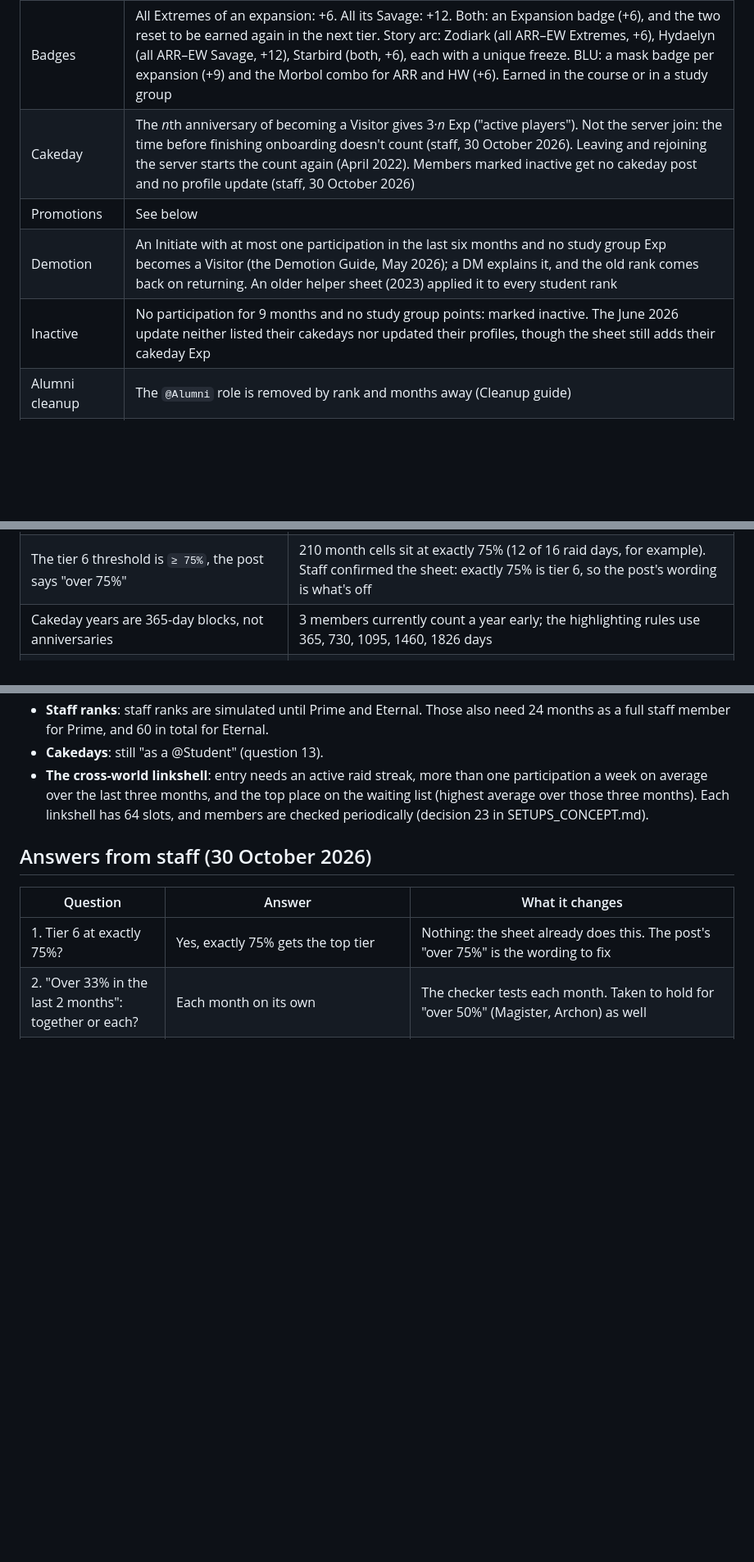
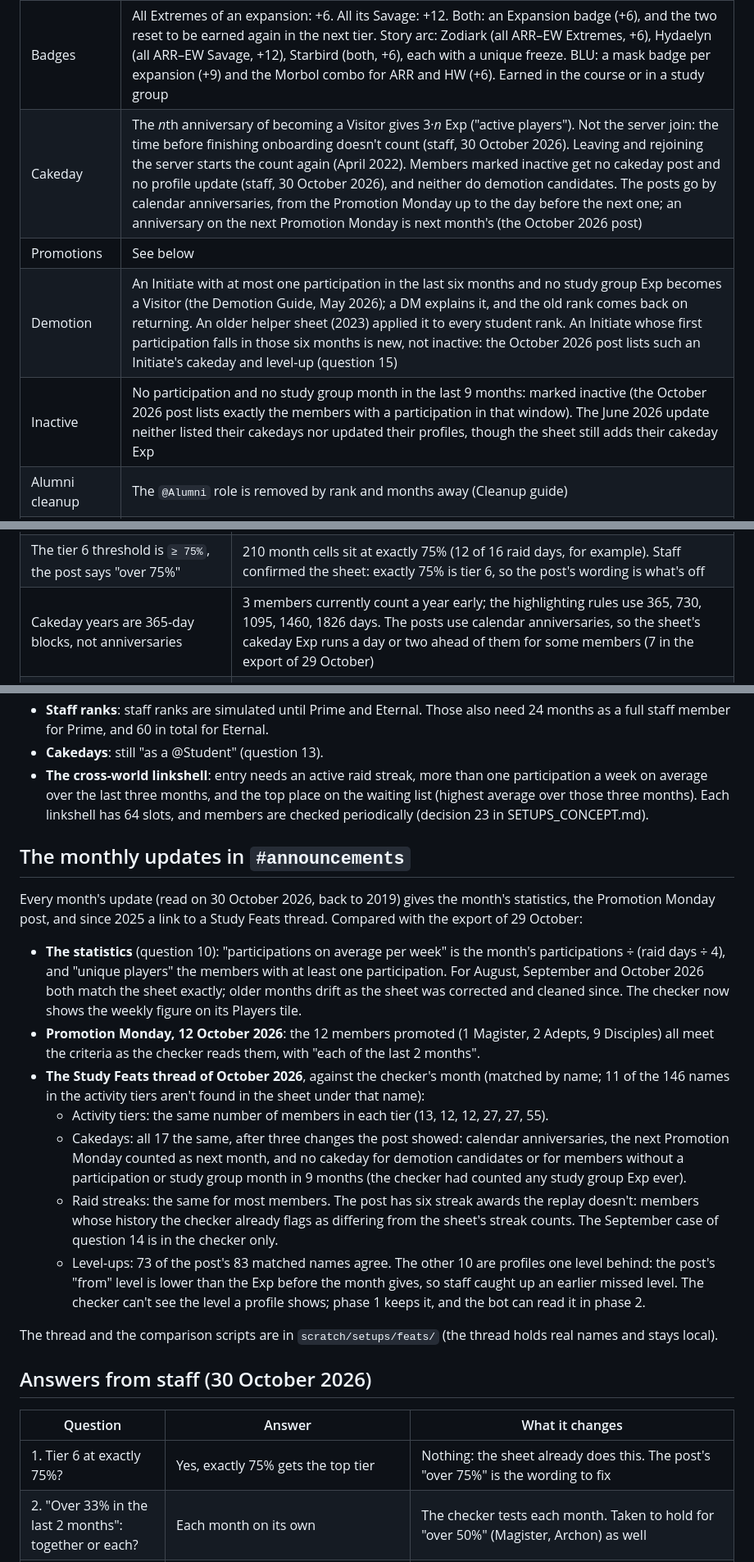
Before and after one commit to cure-mercy/xivsim, a Markdown page: docs/STUDY_FEATS_CONCEPT.md, 3 parts joined by grey strips. Shown at 82% size. Rendered like a GitHub page; blank space fills up the shorter version.

Commit message:
compares the monthly updates in #announcements with the study feats checker: the weekly average settles question 10, the October 2026 thread matches on activity tiers and all 17 cakedays after three rule fixes, and level-ups differ only where profiles were behind; adds question 15
Co-Authored-By: Claude Opus 5.5 <noreply@anthropic.com>

```diff
--- a/docs/STUDY_FEATS_CONCEPT.md
+++ b/docs/STUDY_FEATS_CONCEPT.md
@@ -73,10 +73,10 @@ those rules now point at `#REF!` and no longer work.
 | Streak freeze | A month with 0 or 1 participation uses one (regular before unique); the streak only ends when none are left. `SG`, `B` and `BT` months aren't active months (from the data, see below). A cakeday while a streak runs adds a regular freeze, and regular freezes stop at 6; unique ones have no cap (the April 2022 announcement, confirmed by the sheet) |
 | Unique streak freeze | +1 for a promotion to Adept, Magister or Archon (the workflow says "Adept or higher", the template gives none for Prime and Eternal) and for each story-arc badge |
 | Badges | All Extremes of an expansion: +6. All its Savage: +12. Both: an Expansion badge (+6), and the two reset to be earned again in the next tier. Story arc: Zodiark (all ARR–EW Extremes, +6), Hydaelyn (all ARR–EW Savage, +12), Starbird (both, +6), each with a unique freeze. BLU: a mask badge per expansion (+9) and the Morbol combo for ARR and HW (+6). Earned in the course or in a study group |
-| Cakeday | The *n*th anniversary of becoming a Visitor gives 3·*n* Exp ("active players"). Not the server join: the time before finishing onboarding doesn't count (staff, 30 October 2026). Leaving and rejoining the server starts the count again (April 2022). Members marked inactive get no cakeday post and no profile update (staff, 30 October 2026) |
+| Cakeday | The *n*th anniversary of becoming a Visitor gives 3·*n* Exp ("active players"). Not the server join: the time before finishing onboarding doesn't count (staff, 30 October 2026). Leaving and rejoining the server starts the count again (April 2022). Members marked inactive get no cakeday post and no profile update (staff, 30 October 2026), and neither do demotion candidates. The posts go by calendar anniversaries, from the Promotion Monday up to the day before the next one; an anniversary on the next Promotion Monday is next month's (the October 2026 post) |
 | Promotions | See below |
-| Demotion | An Initiate with at most one participation in the last six months and no study group Exp becomes a Visitor (the Demotion Guide, May 2026); a DM explains it, and the old rank comes back on returning. An older helper sheet (2023) applied it to every student rank |
-| Inactive | No participation for 9 months and no study group points: marked inactive. The June 2026 update neither listed their cakedays nor updated their profiles, though the sheet still adds their cakeday Exp |
+| Demotion | An Initiate with at most one participation in the last six months and no study group Exp becomes a Visitor (the Demotion Guide, May 2026); a DM explains it, and the old rank comes back on returning. An older helper sheet (2023) applied it to every student rank. An Initiate whose first participation falls in those six months is new, not inactive: the October 2026 post lists such an Initiate's cakeday and level-up (question 15) |
+| Inactive | No participation and no study group month in the last 9 months: marked inactive (the October 2026 post lists exactly the members with a participation in that window). The June 2026 update neither listed their cakedays nor updated their profiles, though the sheet still adds their cakeday Exp |
 | Alumni cleanup | The `@Alumni` role is removed by rank and months away (Cleanup guide) |
 | Study group Exp | Decision 24 in SETUPS_CONCEPT.md: the Drive guide's per-expansion amounts or the archive guide's 2/4/6 for 2–4/5–8/9–12 kills. The April 2022 announcement gives the Drive guide's version: Extremes 1/2/3 and Savage 2/4/6 Exp for taking part in up to a third, two thirds or all of the bosses killed, an Ultimate 4 |
 
@@ -152,7 +152,7 @@ Found along the way, each worth fixing whatever happens to the site:
 |---|---|
 | One member's cakeday is `31.12.1969` instead of the placeholder `01.01.1970` | Cakeday points count 56 years: 4,788 Exp, and the level shows `#N/A` |
 | The tier 6 threshold is `≥ 75%`, the post says "over 75%" | 210 month cells sit at exactly 75% (12 of 16 raid days, for example). Staff confirmed the sheet: exactly 75% is tier 6, so the post's wording is what's off |
-| Cakeday years are 365-day blocks, not anniversaries | 3 members currently count a year early; the highlighting rules use 365, 730, 1095, 1460, 1826 days |
+| Cakeday years are 365-day blocks, not anniversaries | 3 members currently count a year early; the highlighting rules use 365, 730, 1095, 1460, 1826 days. The posts use calendar anniversaries, so the sheet's cakeday Exp runs a day or two ahead of them for some members (7 in the export of 29 October) |
 | The BLU block has columns for the ARR and HW mask badges only | The SB (Red Mask) and ShB (Purple Mask) badges of the template, listed in the current post too, aren't counted in Exp |
 | The level table ends at 1344 Exp (level 56) | Fine for now (the highest real Exp is 1,035) |
 | The newest promotion date in the sheet is 8 June 2026 | Either nobody was promoted since, or the dates stopped being kept; promotions after June can't be checked |
@@ -331,6 +329,32 @@ in force. It agrees with this concept on the month (2nd Monday to 2nd Monday), t
 - **The cross-world linkshell**: entry needs an active raid streak, more than one participation a week on average
   over the last three months, and the top place on the waiting list (highest average over those three months). Each
   linkshell has 64 slots, and members are checked periodically (decision 23 in SETUPS_CONCEPT.md).
+
+## The monthly updates in `#announcements`
+
+Every month's update (read on 30 October 2026, back to 2019) gives the month's statistics, the Promotion Monday post,
+and since 2025 a link to a Study Feats thread. Compared with the export of 29 October:
+
+- **The statistics** (question 10): "participations on average per week" is the month's participations ÷ (raid days ÷
+  4), and "unique players" the members with at least one participation. For August, September and October 2026 both
+  match the sheet exactly; older months drift as the sheet was corrected and cleaned since. The checker now shows the
+  weekly figure on its Players tile.
+- **Promotion Monday, 12 October 2026**: the 12 members promoted (1 Magister, 2 Adepts, 9 Disciples) all meet the
+  criteria as the checker reads them, with "each of the last 2 months".
+- **The Study Feats thread of October 2026**, against the checker's month (matched by name; 11 of the 146 names in
+  the activity tiers aren't found in the sheet under that name):
+  - Activity tiers: the same number of members in each tier (13, 12, 12, 27, 27, 55).
+  - Cakedays: all 17 the same, after three changes the post showed: calendar anniversaries, the next Promotion
+    Monday counted as next month, and no cakeday for demotion candidates or for members without a participation or
+    study group month in 9 months (the checker had counted any study group Exp ever).
+  - Raid streaks: the same for most members. The post has six streak awards the replay doesn't: members whose
+    history the checker already flags as differing from the sheet's streak counts. The September case of question 14
+    is in the checker only.
+  - Level-ups: 73 of the post's 83 matched names agree. The other 10 are profiles one level behind: the post's "from"
+    level is lower than the Exp before the month gives, so staff caught up an earlier missed level. The checker can't
+    see the level a profile shows; phase 1 keeps it, and the bot can read it in phase 2.
+
+The thread and the comparison scripts are in `scratch/setups/feats/` (the thread holds real names and stays local).
 
 ## Answers from staff (30 October 2026)
 
```
Also changed, not shown: other parts of docs/STUDY_FEATS_CONCEPT.md (+3 -3 lines).
